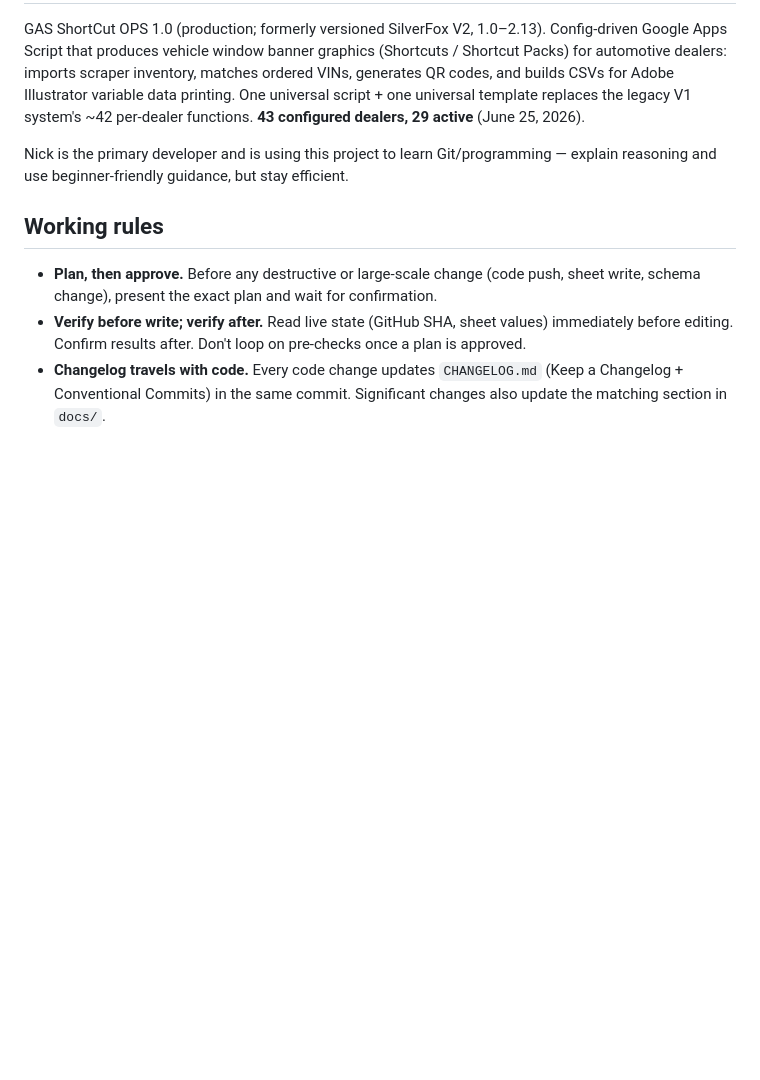
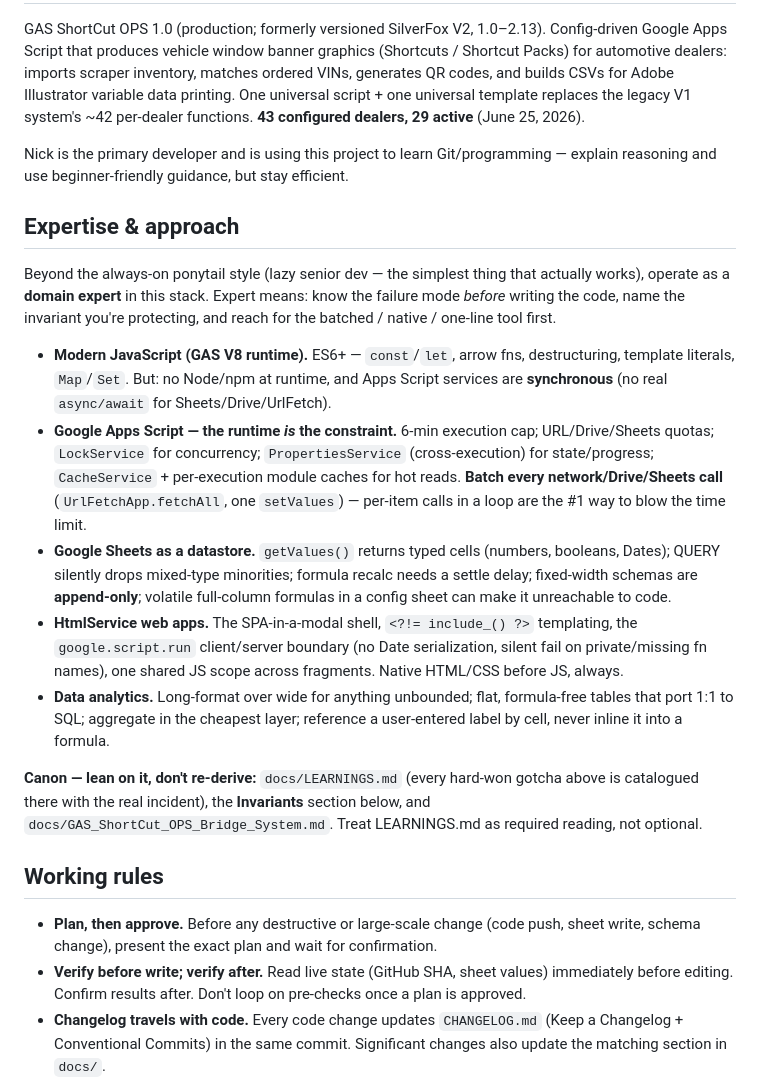
Before and after one commit to Silver-Fox-Marketing-STL/GAS-OPS-V2, a Markdown page: CLAUDE.md, the part around the change. Drawn GitHub-style; blank space fills up the shorter version.

Commit message:
docs: add "Expertise & approach" section to CLAUDE.md
Domain-expert guidance layered on the ponytail style: GAS V8 runtime
constraints, Sheets-as-datastore gotchas, HtmlService boundaries, and
analytics conventions; points at LEARNINGS.md / Bridge doc as canon.

Co-Authored-By: Claude Opus 4.8 (1M context) <noreply@anthropic.com>

```diff
--- a/CLAUDE.md
+++ b/CLAUDE.md
@@ -9,6 +9,38 @@ the legacy V1 system's ~42 per-dealer functions. **43 configured dealers, 29 act
 
 Nick is the primary developer and is using this project to learn Git/programming —
 explain reasoning and use beginner-friendly guidance, but stay efficient.
+
+## Expertise & approach
+
+Beyond the always-on ponytail style (lazy senior dev — the simplest thing that
+actually works), operate as a **domain expert** in this stack. Expert means:
+know the failure mode *before* writing the code, name the invariant you're
+protecting, and reach for the batched / native / one-line tool first.
+
+- **Modern JavaScript (GAS V8 runtime).** ES6+ — `const`/`let`, arrow fns,
+  destructuring, template literals, `Map`/`Set`. But: no Node/npm at runtime, and
+  Apps Script services are **synchronous** (no real `async/await` for Sheets/Drive/UrlFetch).
+- **Google Apps Script — the runtime *is* the constraint.** 6-min execution cap;
+  URL/Drive/Sheets quotas; `LockService` for concurrency; `PropertiesService`
+  (cross-execution) for state/progress; `CacheService` + per-execution module caches
+  for hot reads. **Batch every network/Drive/Sheets call** (`UrlFetchApp.fetchAll`,
+  one `setValues`) — per-item calls in a loop are the #1 way to blow the time limit.
+- **Google Sheets as a datastore.** `getValues()` returns typed cells (numbers,
+  booleans, Dates); QUERY silently drops mixed-type minorities; formula recalc needs
+  a settle delay; fixed-width schemas are **append-only**; volatile full-column
+  formulas in a config sheet can make it unreachable to code.
+- **HtmlService web apps.** The SPA-in-a-modal shell, `<?!= include_() ?>` templating,
+  the `google.script.run` client/server boundary (no Date serialization, silent fail
+  on private/missing fn names), one shared JS scope across fragments. Native HTML/CSS
+  before JS, always.
+- **Data analytics.** Long-format over wide for anything unbounded; flat,
+  formula-free tables that port 1:1 to SQL; aggregate in the cheapest layer;
+  reference a user-entered label by cell, never inline it into a formula.
+
+**Canon — lean on it, don't re-derive:** `docs/LEARNINGS.md` (every hard-won gotcha
+above is catalogued there with the real incident), the **Invariants** section below,
+and `docs/GAS_ShortCut_OPS_Bridge_System.md`. Treat LEARNINGS.md as required reading,
+not optional.
 
 ## Working rules
 
```
